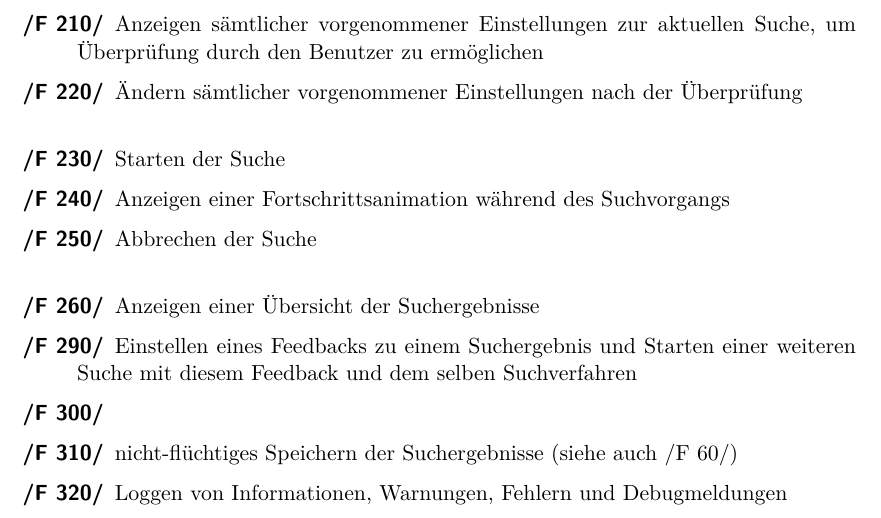
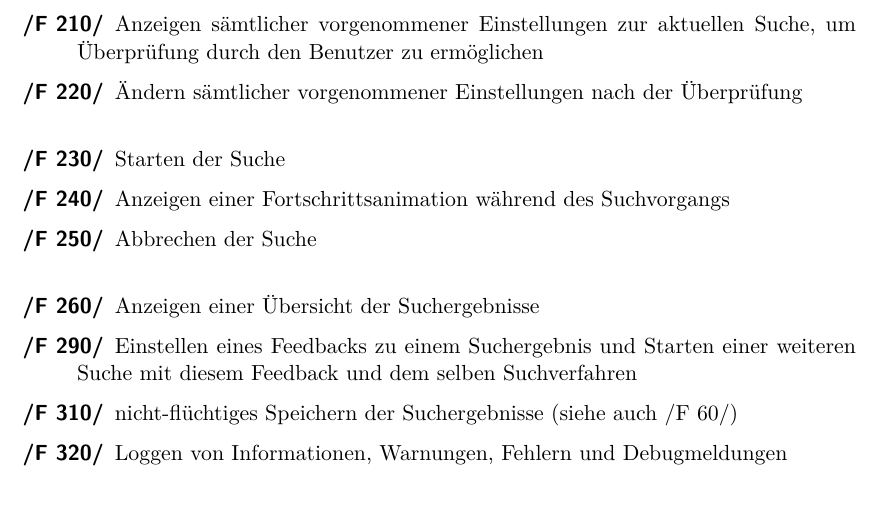
Before and after one commit to aschuman/CoBaB, a LaTeX document (doc/01-Pflichtenheft/pflichtenheft.tex, which reads doc/01-Pflichtenheft/funktionale_anforderungen.tex): part of page 7 of 22, cut so that both start at the same text. Compiled offline with pdfLaTeX.

Commit message:
Fixed empty item in functinal requirements

```diff
--- a/doc/01-Pflichtenheft/funktionale_anforderungen.tex
+++ b/doc/01-Pflichtenheft/funktionale_anforderungen.tex
@@ -35,7 +35,6 @@
 	\newline
 	\item[\req{F 260}] Anzeigen einer \"Ubersicht der Suchergebnisse
 	\item[\req{F 290}] Einstellen eines Feedbacks zu einem Suchergebnis und Starten einer weiteren Suche mit diesem Feedback und dem selben Suchverfahren
-	\item[\req{F 300}]
 	\item[\req{F 310}] nicht-flüchtiges Speichern der Suchergebnisse (siehe auch \req{F 60})
 	\item[\req{F 320}] Loggen von Informationen, Warnungen, Fehlern und Debugmeldungen
 
```
